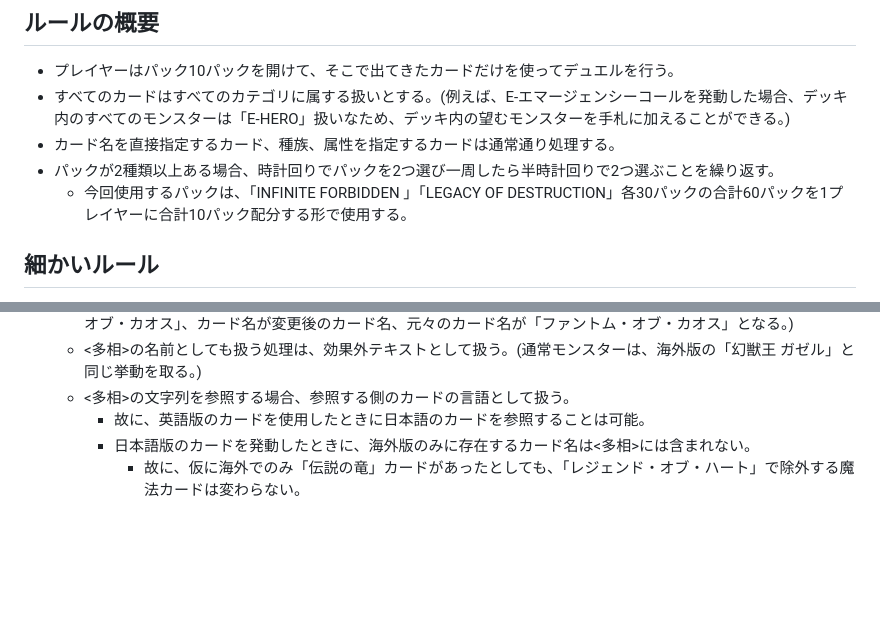
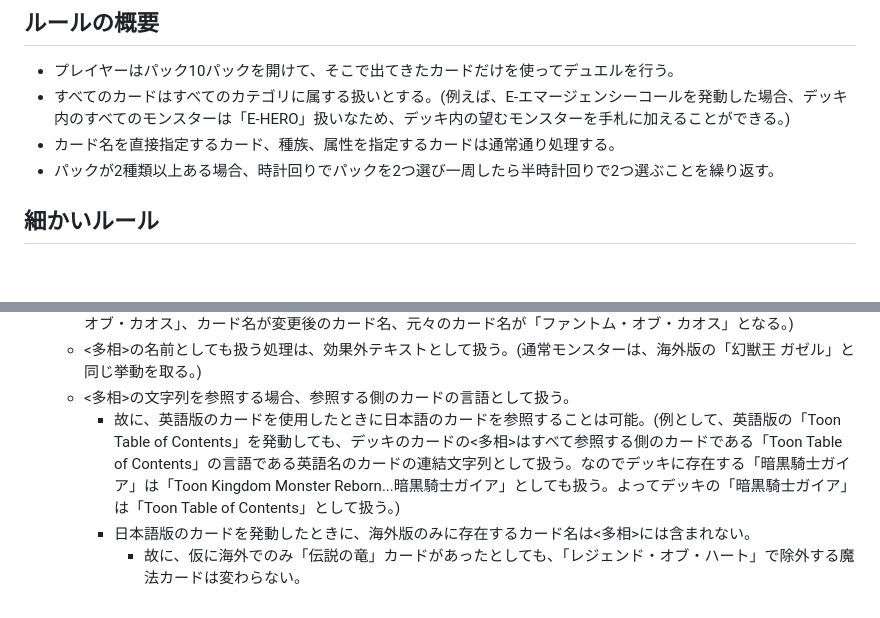
Before and after one commit to UrasimaPeach/UrasimaPeach.github.io, a Markdown page: markdown/ChangelingShield.md, 2 parts joined by grey strips. Drawn GitHub-style; blank space fills up the shorter version.

Commit message:
update git

```diff
--- a/markdown/ChangelingShield.md
+++ b/markdown/ChangelingShield.md
@@ -6,7 +6,6 @@
 * すべてのカードはすべてのカテゴリに属する扱いとする。(例えば、E-エマージェンシーコールを発動した場合、デッキ内のすべてのモンスターは「E-HERO」扱いなため、デッキ内の望むモンスターを手札に加えることができる。)
 * カード名を直接指定するカード、種族、属性を指定するカードは通常通り処理する。
 * パックが2種類以上ある場合、時計回りでパックを2つ選び一周したら半時計回りで2つ選ぶことを繰り返す。
-	* 今回使用するパックは、「INFINITE FORBIDDEN 」「LEGACY OF DESTRUCTION」各30パックの合計60パックを1プレイヤーに合計10パック配分する形で使用する。
 
 ## 細かいルール
 
@@ -43,6 +42,6 @@
   * 「ファントム・オブ・カオス」等でカード名を変更する場合、<多相>以外のカード名のみ変更される。(<多相>の末尾は元々のカード名のままであり、元々のカード名は変わらない。なので、この場合多相の末尾が「ファントム・オブ・カオス」、カード名が変更後のカード名、元々のカード名が「ファントム・オブ・カオス」となる。)
   * <多相>の名前としても扱う処理は、効果外テキストとして扱う。(通常モンスターは、海外版の「幻獣王 ガゼル」と同じ挙動を取る。)
   * <多相>の文字列を参照する場合、参照する側のカードの言語として扱う。
-    * 故に、英語版のカードを使用したときに日本語のカードを参照することは可能。
+    * 故に、英語版のカードを使用したときに日本語のカードを参照することは可能。(例として、英語版の「Toon Table of Contents」を発動しても、デッキのカードの<多相>はすべて参照する側のカードである「Toon Table of Contents」の言語である英語名のカードの連結文字列として扱う。なのでデッキに存在する「暗黒騎士ガイア」は「Toon Kingdom Monster Reborn...暗黒騎士ガイア」としても扱う。よってデッキの「暗黒騎士ガイア」は「Toon Table of Contents」として扱う。)
     * 日本語版のカードを発動したときに、海外版のみに存在するカード名は<多相>には含まれない。
       * 故に、仮に海外でのみ「伝説の竜」カードがあったとしても、「レジェンド・オブ・ハート」で除外する魔法カードは変わらない。
```
